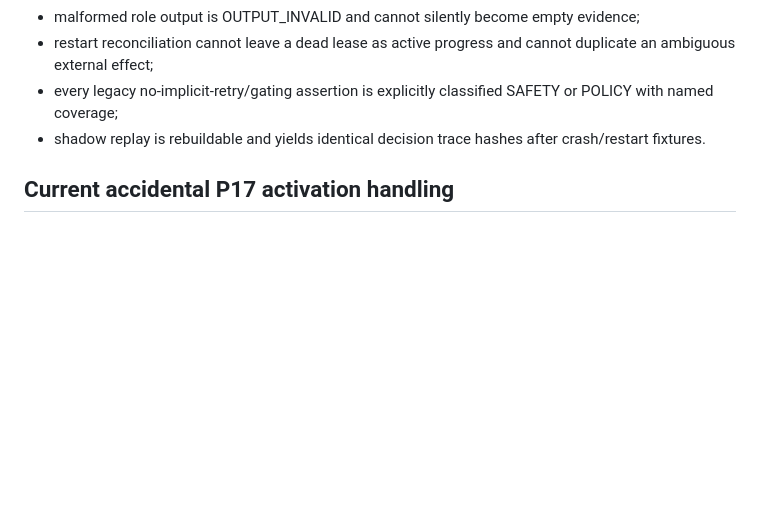
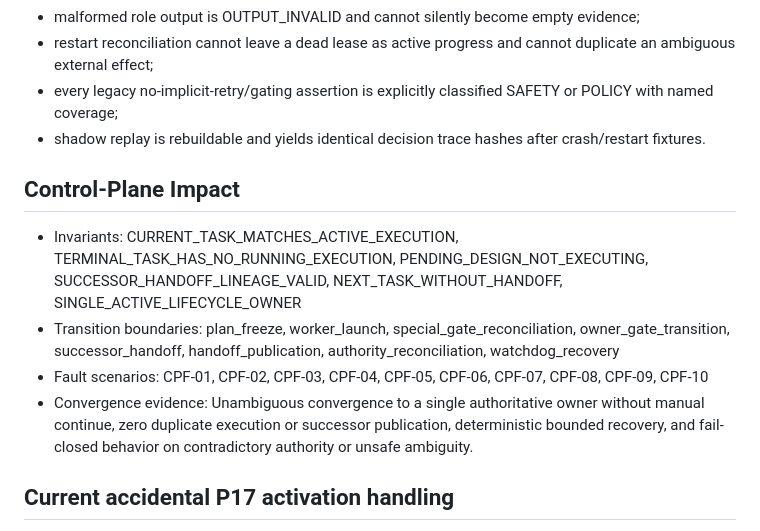
Before and after one commit to zhengyi-beijing/DevOrchestrator, a Markdown page: agent/next.md, the part around the change. Rendered like a GitHub page; blank space fills up the shorter version.

Commit message:
plan(P17): declare control-plane impact before launch

```diff
--- a/agent/next.md
+++ b/agent/next.md
@@ -708,6 +708,12 @@ P17 is accepted only if:
 - every legacy no-implicit-retry/gating assertion is explicitly classified SAFETY or POLICY with named coverage;
 - shadow replay is rebuildable and yields identical decision trace hashes after crash/restart fixtures.
 
+## Control-Plane Impact
+- Invariants: CURRENT_TASK_MATCHES_ACTIVE_EXECUTION, TERMINAL_TASK_HAS_NO_RUNNING_EXECUTION, PENDING_DESIGN_NOT_EXECUTING, SUCCESSOR_HANDOFF_LINEAGE_VALID, NEXT_TASK_WITHOUT_HANDOFF, SINGLE_ACTIVE_LIFECYCLE_OWNER
+- Transition boundaries: plan_freeze, worker_launch, special_gate_reconciliation, owner_gate_transition, successor_handoff, handoff_publication, authority_reconciliation, watchdog_recovery
+- Fault scenarios: CPF-01, CPF-02, CPF-03, CPF-04, CPF-05, CPF-06, CPF-07, CPF-08, CPF-09, CPF-10
+- Convergence evidence: Unambiguous convergence to a single authoritative owner without manual continue, zero duplicate execution or successor publication, deterministic bounded recovery, and fail-closed behavior on contradictory authority or unsafe ambiguity.
+
 ## Current accidental P17 activation handling
 
 The local commit e3eeb29 ("lifecycle(P16.14): activate staged successor P17") is preserved as incident evidence; do not erase history merely to make status look cleaner.
```
Also changed, not shown: agent/staged/P17.md (+6 -0 lines).
